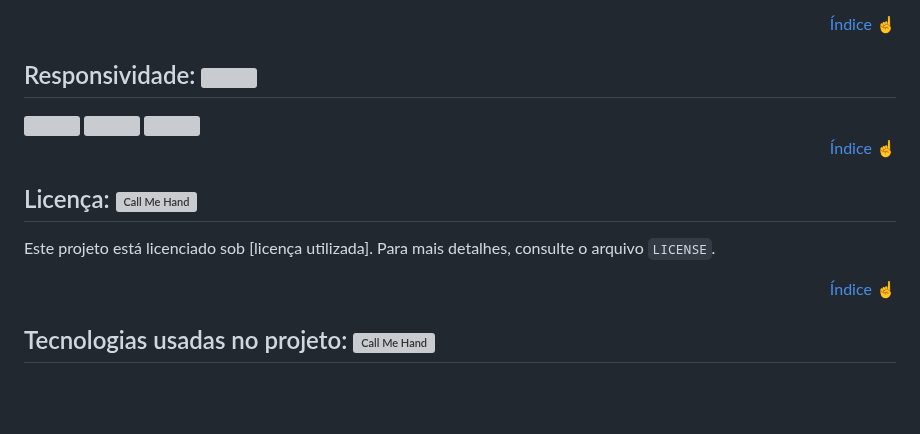
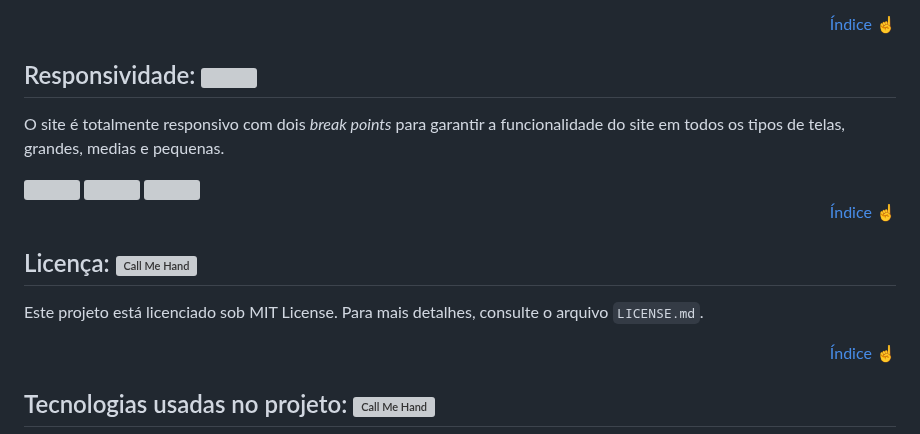
Before and after one commit to emilyfas/The-Office-Survival, a Markdown page: README.md, the part around the change. Rendered like a GitHub page; blank space fills up the shorter version; grey boxes are pictures that could not be loaded.

```diff
--- a/README.md
+++ b/README.md
@@ -77,6 +77,8 @@ Se você quiser contribuir para o desenvolvimento deste projeto, siga as etapas
 
 ## Responsividade: <img src="https://github.com/Tarikul-Islam-Anik/Animated-Fluent-Emojis/blob/master/Emojis/Objects/Mobile%20Phone%20with%20Arrow.png?raw=true" width="35" height="35"/>
 
+O site é totalmente responsivo com dois <i>break points</i> para garantir a funcionalidade do site em todos os tipos de telas, grandes, medias e pequenas.
+
 <img src="https://github.com/emilyfas/The-Office-Survival/assets/115494759/cab492e7-df25-459c-80f2-8ec46a9e6fb4" width="50%">
 <img src="https://github.com/emilyfas/The-Office-Survival/assets/115494759/587cc44f-e89a-400e-b4eb-9c8eaca2cf90" width="25%">
 <img src="https://github.com/emilyfas/The-Office-Survival/assets/115494759/b2b7c50e-e2e3-405e-96c8-70909dbd8532" width="20%">
@@ -91,7 +93,7 @@ Se você quiser contribuir para o desenvolvimento deste projeto, siga as etapas
 
 ## Licença: <img src="https://github.com/Tarikul-Islam-Anik/Animated-Fluent-Emojis/blob/master/Emojis/Objects/Page%20with%20Curl.png?raw=true" alt="Call Me Hand" width="25" height="25"/>
 
-Este projeto está licenciado sob [licença utilizada]. Para mais detalhes, consulte o arquivo `LICENSE`.
+Este projeto está licenciado sob MIT License. Para mais detalhes, consulte o arquivo `LICENSE.md`.
 
 </div>
 <div align="right">
```
